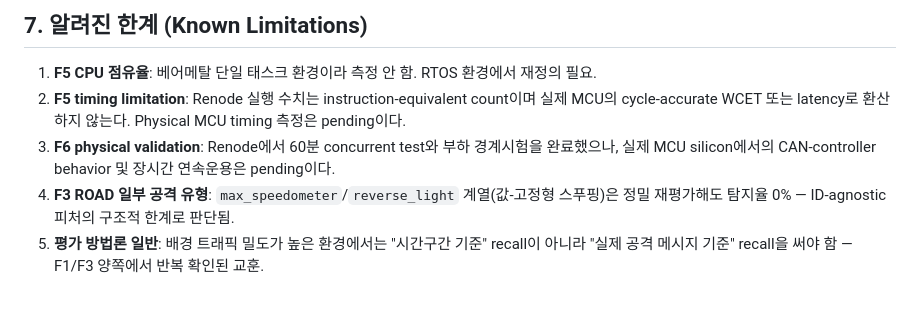
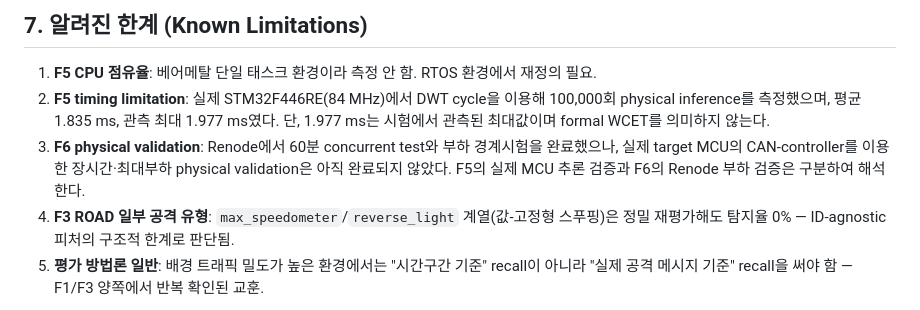
Before and after one commit to qkdlsem-maker/canids_export, a Markdown page: README.md, the part around the change. Rendered like a GitHub page.

```diff
--- a/README.md
+++ b/README.md
@@ -411,8 +411,8 @@ Windows 실행: `run_demo.bat`
 ## 7. 알려진 한계 (Known Limitations)
 
 1. **F5 CPU 점유율**: 베어메탈 단일 태스크 환경이라 측정 안 함. RTOS 환경에서 재정의 필요.
-2. **F5 timing limitation**: Renode 실행 수치는 instruction-equivalent count이며 실제 MCU의 cycle-accurate WCET 또는 latency로 환산하지 않는다. Physical MCU timing 측정은 pending이다.
-3. **F6 physical validation**: Renode에서 60분 concurrent test와 부하 경계시험을 완료했으나, 실제 MCU silicon에서의 CAN-controller behavior 및 장시간 연속운용은 pending이다.
+2. **F5 timing limitation**: 실제 STM32F446RE(84 MHz)에서 DWT cycle을 이용해 100,000회 physical inference를 측정했으며, 평균 1.835 ms, 관측 최대 1.977 ms였다. 단, 1.977 ms는 시험에서 관측된 최대값이며 formal WCET를 의미하지 않는다.
+3. **F6 physical validation**: Renode에서 60분 concurrent test와 부하 경계시험을 완료했으나, 실제 target MCU의 CAN-controller를 이용한 장시간·최대부하 physical validation은 아직 완료되지 않았다. F5의 실제 MCU 추론 검증과 F6의 Renode 부하 검증은 구분하여 해석한다.
 4. **F3 ROAD 일부 공격 유형**: `max_speedometer`/`reverse_light` 계열(값-고정형 스푸핑)은 정밀 재평가해도 탐지율 0% — ID-agnostic 피처의 구조적 한계로 판단됨.
 5. **평가 방법론 일반**: 배경 트래픽 밀도가 높은 환경에서는 "시간구간 기준" recall이 아니라 "실제 공격 메시지 기준" recall을 써야 함 — F1/F3 양쪽에서 반복 확인된 교훈.
 
```
